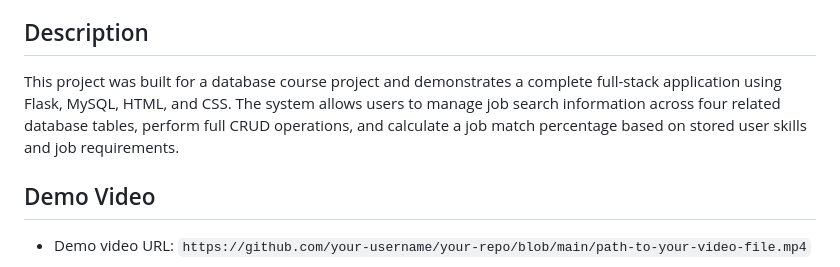
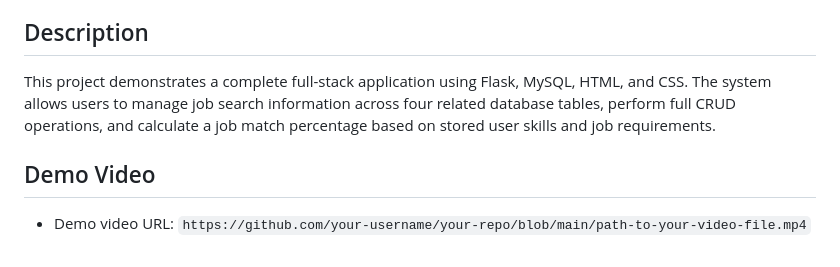
Before and after one commit to ba-00001/jobtracker, a Markdown page: mysql-app/README.md, the part around the change. GitHub-like rendering.

Commit message:
Update project description in README.md
Removed reference to the project being built for a course.

```diff
--- a/mysql-app/README.md
+++ b/mysql-app/README.md
@@ -4,7 +4,7 @@ Job Application Tracker is a Flask and MySQL web application for organizing a jo
 
 ## Description
 
-This project was built for a database course project and demonstrates a complete full-stack application using Flask, MySQL, HTML, and CSS. The system allows users to manage job search information across four related database tables, perform full CRUD operations, and calculate a job match percentage based on stored user skills and job requirements.
+This project demonstrates a complete full-stack application using Flask, MySQL, HTML, and CSS. The system allows users to manage job search information across four related database tables, perform full CRUD operations, and calculate a job match percentage based on stored user skills and job requirements.
 
 ## Demo Video
 
```
